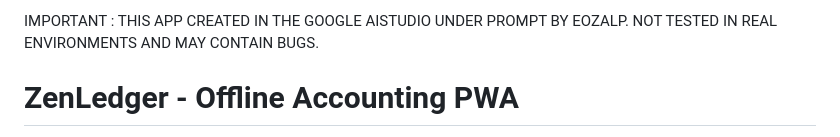
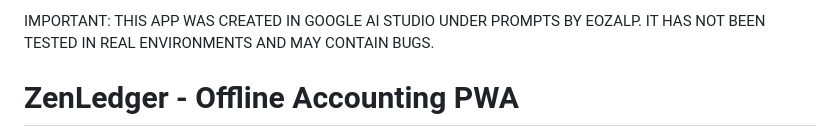
Before and after one commit to eozalp/zenpwaledger, a Markdown page: README.md, the part around the change. GitHub-like rendering.

```diff
--- a/README.md
+++ b/README.md
@@ -1,4 +1,5 @@
-IMPORTANT : THIS APP CREATED IN THE GOOGLE AISTUDIO UNDER PROMPT BY EOZALP. NOT TESTED IN REAL ENVIRONMENTS AND MAY CONTAIN BUGS.
+IMPORTANT: THIS APP WAS CREATED IN GOOGLE AI STUDIO UNDER PROMPTS BY EOZALP. IT HAS NOT BEEN TESTED IN REAL ENVIRONMENTS AND MAY CONTAIN BUGS.
+
 
 # ZenLedger - Offline Accounting PWA
 
```
